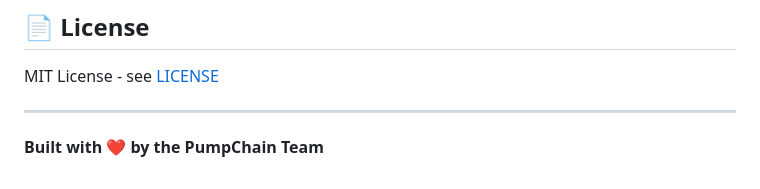
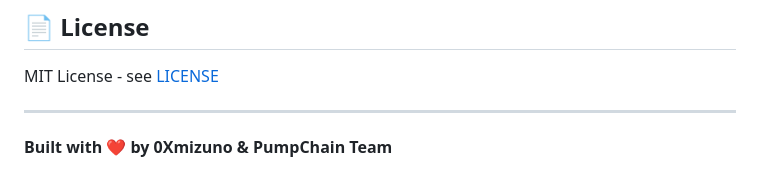
Before and after one commit to Ciooo44/pumpchain, a Markdown page: README.md, the part around the change. GitHub-like rendering.

Commit message:
Update author info to 0Xmizuno
- Set git config to 0Xmizuno
- Update README and whitepaper with founder info

```diff
--- a/README.md
+++ b/README.md
@@ -110,4 +110,4 @@ MIT License - see [LICENSE](./LICENSE)
 
 ---
 
-**Built with ❤️ by the PumpChain Team**
+**Built with ❤️ by 0Xmizuno & PumpChain Team**
```
Also changed, not shown: docs/whitepaper.md (+2 -2 lines).
